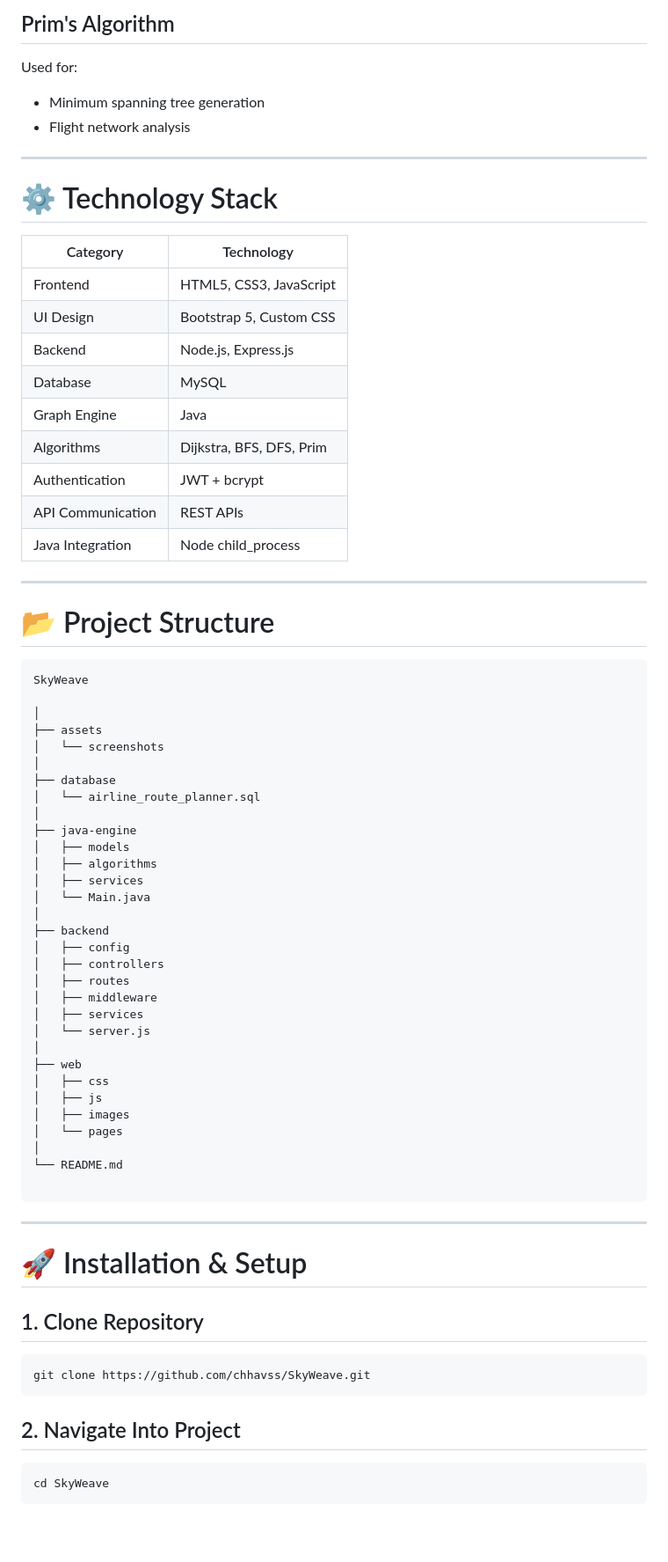
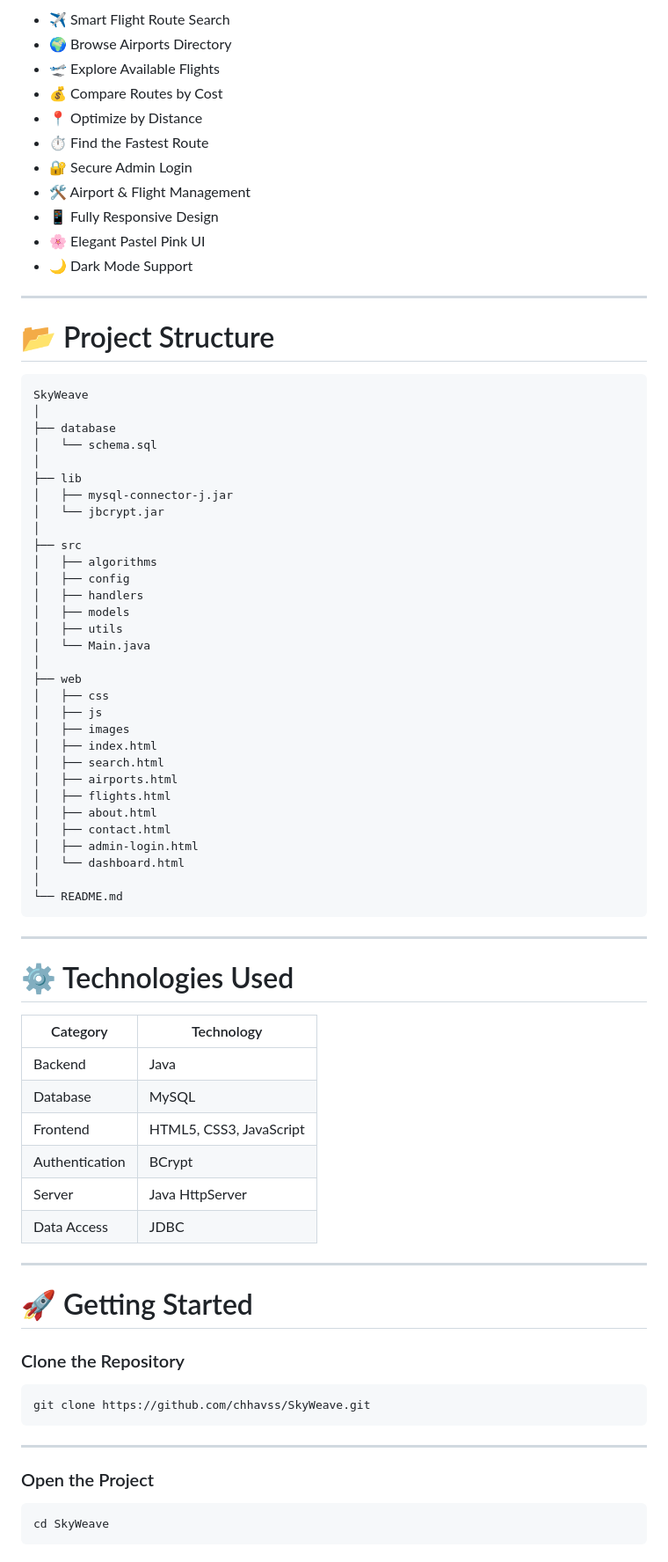
Before and after one commit to chhavss/SkyWeave, a Markdown page: README.md, the part around one of its changes. Shown at 88% size. GitHub-like rendering; blank space fills up the shorter version.

````diff
--- a/README.md
+++ b/README.md
@@ -269,84 +33,79 @@ Used for:
-## Prim's Algorithm
-
-Used for:
-
-- Minimum spanning tree generation
-- Flight network analysis
-
-
----
-
-# ⚙️ Technology Stack
-
-
-| Category | Technology |
-|---|---|
-| Frontend | HTML5, CSS3, JavaScript |
-| UI Design | Bootstrap 5, Custom CSS |
-| Backend | Node.js, Express.js |
-| Database | MySQL |
-| Graph Engine | Java |
-| Algorithms | Dijkstra, BFS, DFS, Prim |
-| Authentication | JWT + bcrypt |
-| API Communication | REST APIs |
-| Java Integration | Node child_process |
-
+- ✈ Smart Flight Route Search
+- 🌍 Browse Airports Directory
+- 🛫 Explore Available Flights
+- 💰 Compare Routes by Cost
+- 📍 Optimize by Distance
+- ⏱ Find the Fastest Route
+- 🔐 Secure Admin Login
+- 🛠 Airport & Flight Management
+- 📱 Fully Responsive Design
+- 🌸 Elegant Pastel Pink UI
+- 🌙 Dark Mode Support
 
 ---
 
 # 📂 Project Structure
 
-
 ```
 SkyWeave
-
-│
-├── assets
-│   └── screenshots
 │
 ├── database
-│   └── airline_route_planner.sql
+│   └── schema.sql
 │
-├── java-engine
+├── lib
+│   ├── mysql-connector-j.jar
+│   └── jbcrypt.jar
+│
+├── src
+│   ├── algorithms
+│   ├── config
+│   ├── handlers
 │   ├── models
-│   ├── algorithms
-│   ├── services
+│   ├── utils
 │   └── Main.java
-│
-├── backend
-│   ├── config
-│   ├── controllers
-│   ├── routes
-│   ├── middleware
-│   ├── services
-│   └── server.js
 │
 ├── web
 │   ├── css
 │   ├── js
 │   ├── images
-│   └── pages
+│   ├── index.html
+│   ├── search.html
+│   ├── airports.html
+│   ├── flights.html
+│   ├── about.html
+│   ├── contact.html
+│   ├── admin-login.html
+│   └── dashboard.html
 │
 └── README.md
-
 ```
-
 
 ---
 
-# 🚀 Installation & Setup
+# ⚙ Technologies Used
 
+| Category | Technology |
+|----------|------------|
+| Backend | Java |
+| Database | MySQL |
+| Frontend | HTML5, CSS3, JavaScript |
+| Authentication | BCrypt |
+| Server | Java HttpServer |
+| Data Access | JDBC |
 
-## 1. Clone Repository
+---
 
+# 🚀 Getting Started
+
+### Clone the Repository
 
 ```bash
 git clone https://github.com/chhavss/SkyWeave.git
 ```
 
+---
 
-## 2. Navigate Into Project
-
+### Open the Project
 
 ```bash
 cd SkyWeave
````
Also changed, not shown: other parts of README.md (+52 -391 lines).
